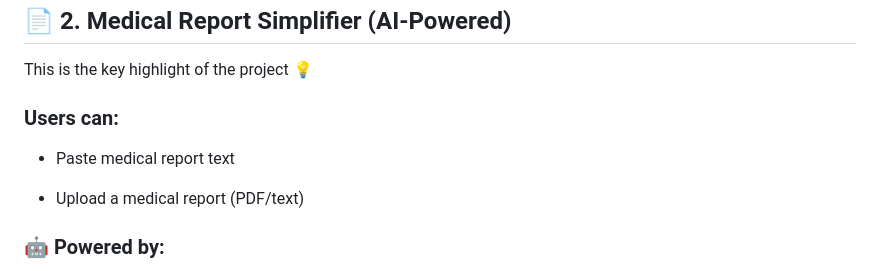
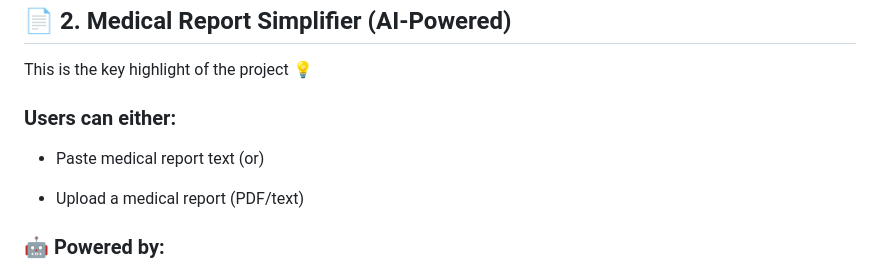
Before and after one commit to amirthasaravanan/healthlens-ai, a Markdown page: README.md, the part around the change. Rendered like a GitHub page.

```diff
--- a/README.md
+++ b/README.md
@@ -64,9 +64,9 @@ Provides percentage probability of risk
 
 This is the key highlight of the project 💡
 
-### Users can:
+### Users can either:
 
-- Paste medical report text
+- Paste medical report text (or)
 
 - Upload a medical report (PDF/text)
 
```
